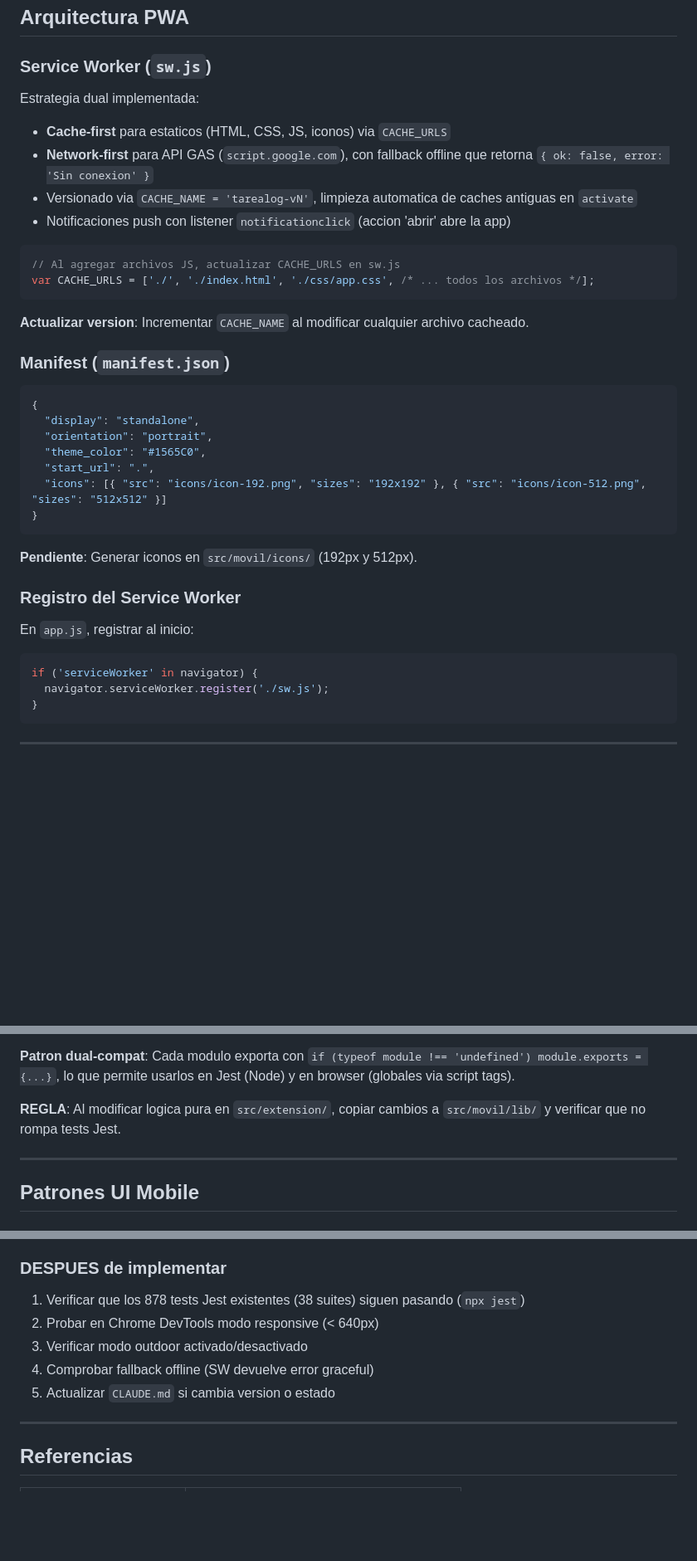
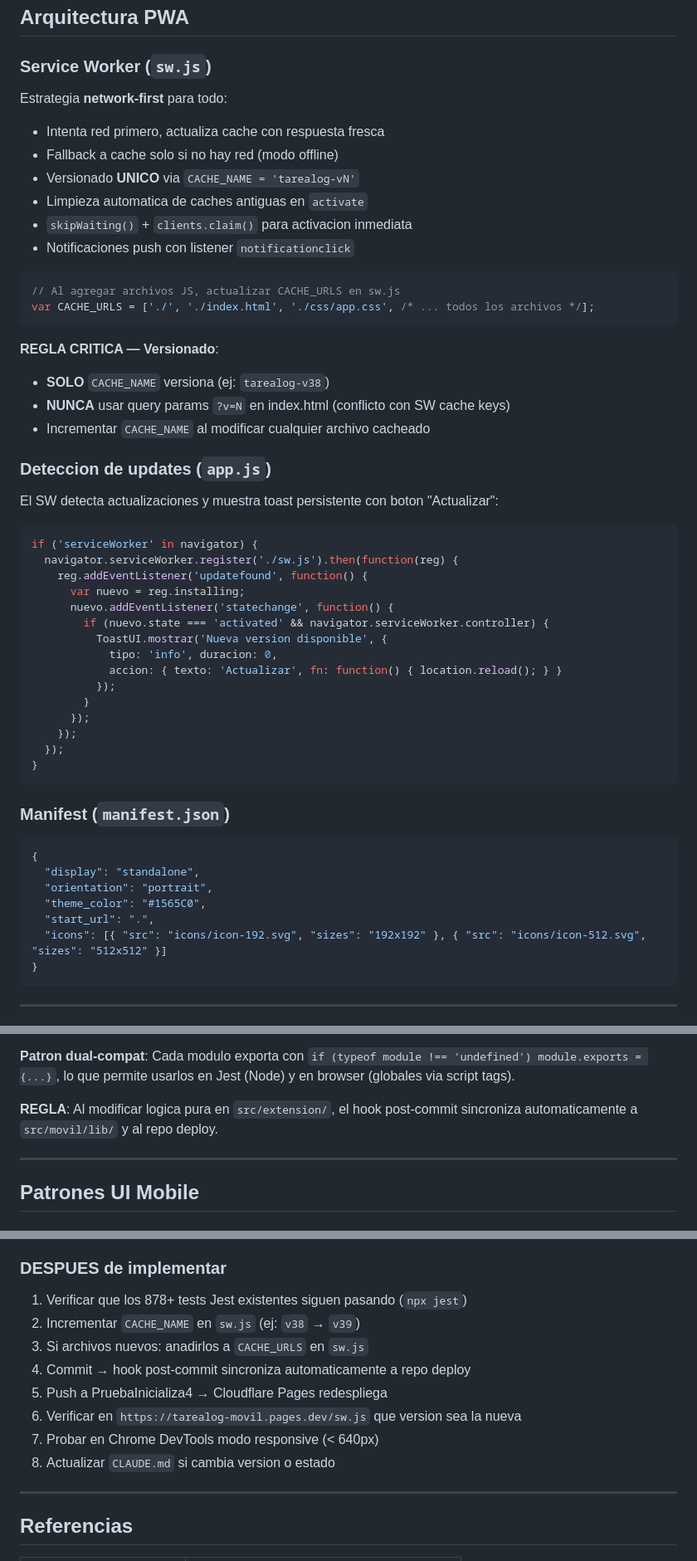
Before and after one commit to traylesa/Tarea, a Markdown page: .claude/skills/pwa-mobile-development.md, 3 parts joined by grey strips. Shown at 83% size. GitHub-like rendering; blank space fills up the shorter version.

````diff
--- a/.claude/skills/pwa-mobile-development.md
+++ b/.claude/skills/pwa-mobile-development.md
@@ -38,18 +38,45 @@ TareaLog es una extension Chrome para gestion logistica TRAYLESA. La PWA movil e
 
 ### Service Worker (`sw.js`)
 
-Estrategia dual implementada:
-- **Cache-first** para estaticos (HTML, CSS, JS, iconos) via `CACHE_URLS`
-- **Network-first** para API GAS (`script.google.com`), con fallback offline que retorna `{ ok: false, error: 'Sin conexion' }`
-- Versionado via `CACHE_NAME = 'tarealog-vN'`, limpieza automatica de caches antiguas en `activate`
-- Notificaciones push con listener `notificationclick` (accion 'abrir' abre la app)
+Estrategia **network-first** para todo:
+- Intenta red primero, actualiza cache con respuesta fresca
+- Fallback a cache solo si no hay red (modo offline)
+- Versionado **UNICO** via `CACHE_NAME = 'tarealog-vN'`
+- Limpieza automatica de caches antiguas en `activate`
+- `skipWaiting()` + `clients.claim()` para activacion inmediata
+- Notificaciones push con listener `notificationclick`
 
 ```javascript
 // Al agregar archivos JS, actualizar CACHE_URLS en sw.js
 var CACHE_URLS = ['./', './index.html', './css/app.css', /* ... todos los archivos */];
 ```
 
-**Actualizar version**: Incrementar `CACHE_NAME` al modificar cualquier archivo cacheado.
+**REGLA CRITICA — Versionado**:
+- **SOLO** `CACHE_NAME` versiona (ej: `tarealog-v38`)
+- **NUNCA** usar query params `?v=N` en index.html (conflicto con SW cache keys)
+- Incrementar `CACHE_NAME` al modificar cualquier archivo cacheado
+
+### Deteccion de updates (`app.js`)
+
+El SW detecta actualizaciones y muestra toast persistente con boton "Actualizar":
+
+```javascript
+if ('serviceWorker' in navigator) {
+  navigator.serviceWorker.register('./sw.js').then(function(reg) {
+    reg.addEventListener('updatefound', function() {
+      var nuevo = reg.installing;
+      nuevo.addEventListener('statechange', function() {
+        if (nuevo.state === 'activated' && navigator.serviceWorker.controller) {
+          ToastUI.mostrar('Nueva version disponible', {
+            tipo: 'info', duracion: 0,
+            accion: { texto: 'Actualizar', fn: function() { location.reload(); } }
+          });
+        }
+      });
+    });
+  });
+}
+```
 
 ### Manifest (`manifest.json`)
 
@@ -59,18 +86,7 @@ var CACHE_URLS = ['./', './index.html', './css/app.css', /* ... todos los archiv
   "orientation": "portrait",
   "theme_color": "#1565C0",
   "start_url": ".",
-  "icons": [{ "src": "icons/icon-192.png", "sizes": "192x192" }, { "src": "icons/icon-512.png", "sizes": "512x512" }]
-}
-```
-
-**Pendiente**: Generar iconos en `src/movil/icons/` (192px y 512px).
-
-### Registro del Service Worker
-
-En `app.js`, registrar al inicio:
-```javascript
-if ('serviceWorker' in navigator) {
-  navigator.serviceWorker.register('./sw.js');
+  "icons": [{ "src": "icons/icon-192.svg", "sizes": "192x192" }, { "src": "icons/icon-512.svg", "sizes": "512x512" }]
 }
 ```
 
@@ -154,7 +210,7 @@ try {
 
 **Patron dual-compat**: Cada modulo exporta con `if (typeof module !== 'undefined') module.exports = {...}`, lo que permite usarlos en Jest (Node) y en browser (globales via script tags).
 
-**REGLA**: Al modificar logica pura en `src/extension/`, copiar cambios a `src/movil/lib/` y verificar que no rompa tests Jest.
+**REGLA**: Al modificar logica pura en `src/extension/`, el hook post-commit sincroniza automaticamente a `src/movil/lib/` y al repo deploy.
 
 ---
 
@@ -327,11 +389,14 @@ Claves `localStorage` (prefijo `tarealog_`):
 
 ### DESPUES de implementar
 
-1. Verificar que los 878 tests Jest existentes (38 suites) siguen pasando (`npx jest`)
-2. Probar en Chrome DevTools modo responsive (< 640px)
-3. Verificar modo outdoor activado/desactivado
-4. Comprobar fallback offline (SW devuelve error graceful)
-5. Actualizar `CLAUDE.md` si cambia version o estado
+1. Verificar que los 878+ tests Jest existentes siguen pasando (`npx jest`)
+2. Incrementar `CACHE_NAME` en `sw.js` (ej: `v38` → `v39`)
+3. Si archivos nuevos: anadirlos a `CACHE_URLS` en `sw.js`
+4. Commit → hook post-commit sincroniza automaticamente a repo deploy
+5. Push a PruebaInicializa4 → Cloudflare Pages redespliega
+6. Verificar en `https://tarealog-movil.pages.dev/sw.js` que version sea la nueva
+7. Probar en Chrome DevTools modo responsive (< 640px)
+8. Actualizar `CLAUDE.md` si cambia version o estado
 
 ---
 
````
Also changed, not shown: other parts of .claude/skills/pwa-mobile-development.md (+70 -24 lines), .claude/skills/INDICE_SKILLS.md (added, +145 -0 lines), .claude/skills/gas-deploy.md (+36 -5 lines).
